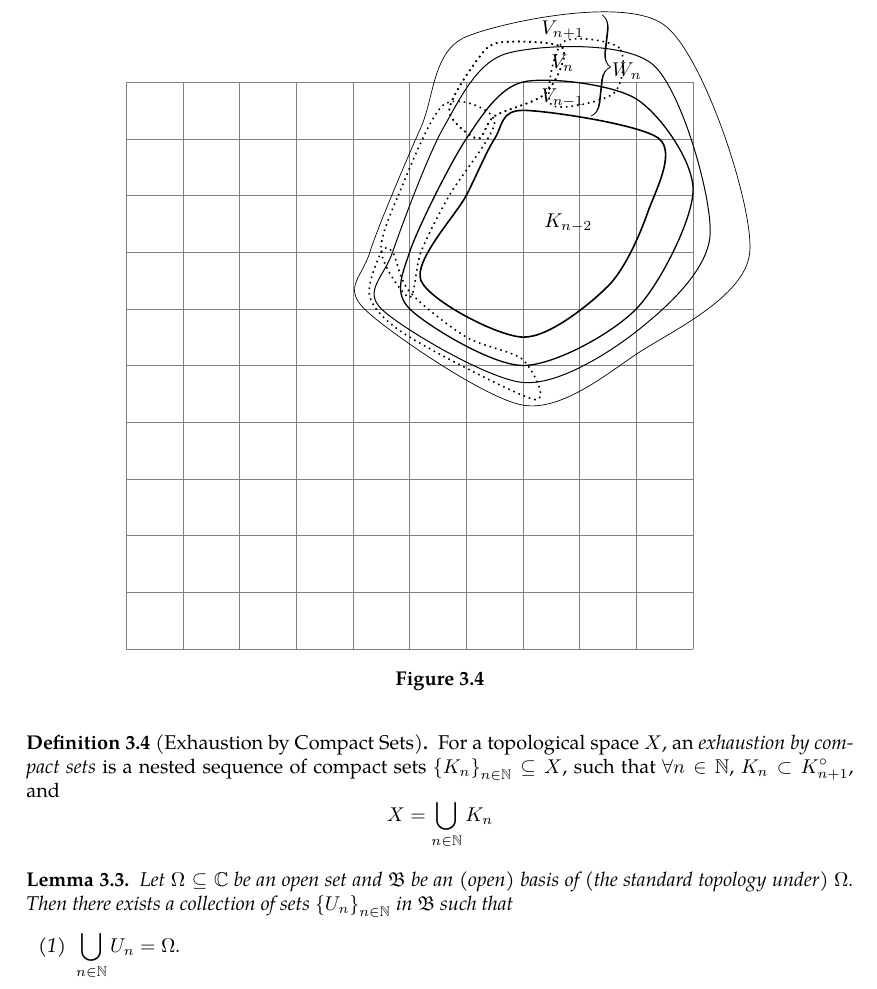
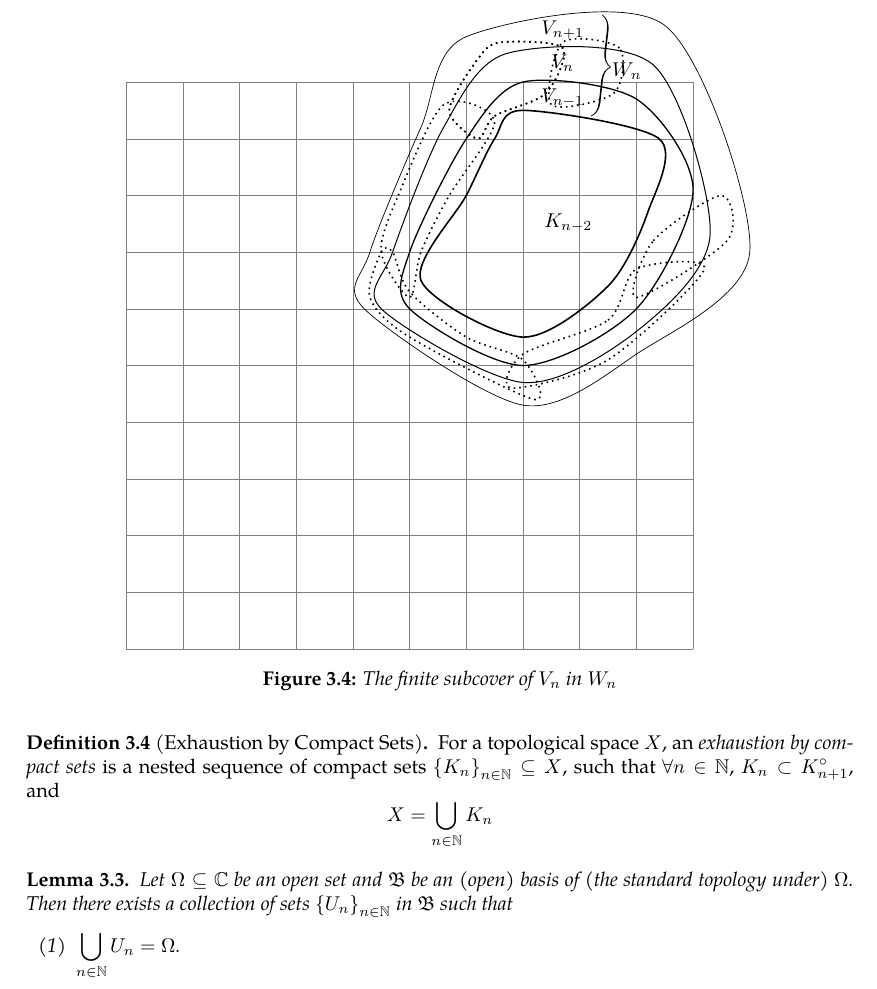
Before and after one commit to slipperking/complex-analysis-latex, a LaTeX document (main.tex): part of page 45 of 66, cut so that both start at the same text. Compiled offline with pdfLaTeX.

Commit message:
overleaf_to_git (Tue Jun 17 18:52:30 2025 -0700): update main.tex from r13164 to r13174

```diff
--- a/main.tex
+++ b/main.tex
@@ -1221,6 +1221,12 @@ Two clopen sets in any topological space \(X\) are \(\emptyset\) and \(X\). A te
             \draw[thick, dotted] plot[smooth cycle] coordinates {
                 (0,0.5) (2.2,-0.6) (2,0.1) (1,0.5) (0,1.3) (-0.3,2) (-0.5,2) (-0.7,1.2)
             };
+            \draw[thick, dotted] plot[smooth cycle] coordinates {
+                (2,0.2) (3.5,0.8) (4,1.7) (5.2,1.7) (3.5,0.1) (1.8,-0.4)
+            };
+            \draw[thick, dotted] plot[smooth cycle] coordinates {
+                (4,1.2) (4.3,2.2) (5.5,3) (5.6,2.2)
+            };
 
             \node[anchor=north] at (2.8,2.8) {\(K_{n-2}\)};
             \node[anchor=north] at (2.7,5) {\(V_{n-1}\)};
@@ -1229,7 +1235,7 @@ Two clopen sets in any topological space \(X\) are \(\emptyset\) and \(X\). A te
             \draw[decorate,decoration={calligraphic
             brace, amplitude=7pt},thick] (3.4,6.18) -- (3.2,4.4) node[midway, yshift=-3pt,right=4pt] {\(W_n\)};
         \end{tikzpicture}
-        \caption{}
+        \caption{The finite subcover of \(V_n\) in \(W_n\) }
         \label{fig:locallyfiniteopencoverexistence}
     \end{figure}Let \(K_{-1}=K_0=\emptyset,K_1,K_2,\cdots\subset\Omega\) exhaust \(\Omega\), with each \(K_n\) compact and \(K_n\subseteq K_{n+1}^\circ\). For each \(n\in\mathbb{N}\), define \(W_n=K_{n+1}^\circ\setminus K_{n-2}\), which is open, and \(V_n=K_n\setminus K_{n-1}^\circ\), which is compact (as in \autoref{fig:locallyfiniteopencoverexistence}).
 
```
